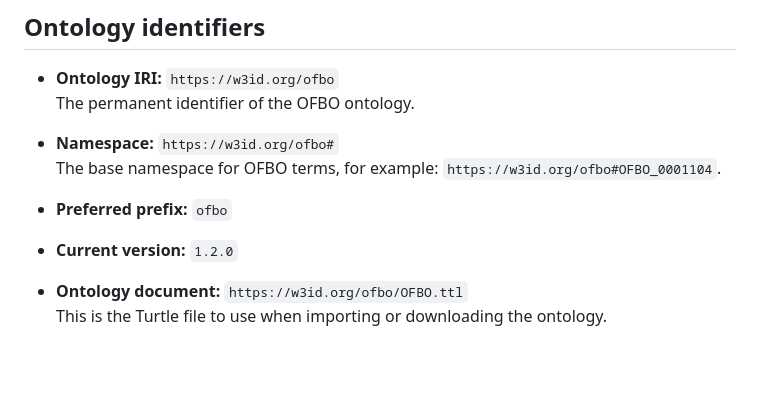
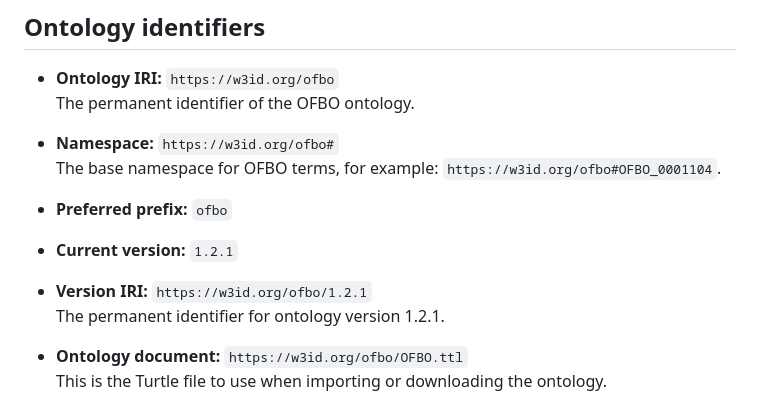
Before and after one commit to rfb-predictor/OFBO, a Markdown page: README.md, the part around the change. Drawn GitHub-style; blank space fills up the shorter version.

Commit message:
Update current version to 1.2.1

```diff
--- a/README.md
+++ b/README.md
@@ -51,7 +51,10 @@ The documentation is generated with [WIDOCO](https://w3id.org/widoco/) from the
 
 - **Preferred prefix:** `ofbo`
 
-- **Current version:** `1.2.0`
+- **Current version:** `1.2.1`
+
+- **Version IRI:** `https://w3id.org/ofbo/1.2.1`
+  The permanent identifier for ontology version 1.2.1.
 
 - **Ontology document:** `https://w3id.org/ofbo/OFBO.ttl`
   This is the Turtle file to use when importing or downloading the ontology.
```
